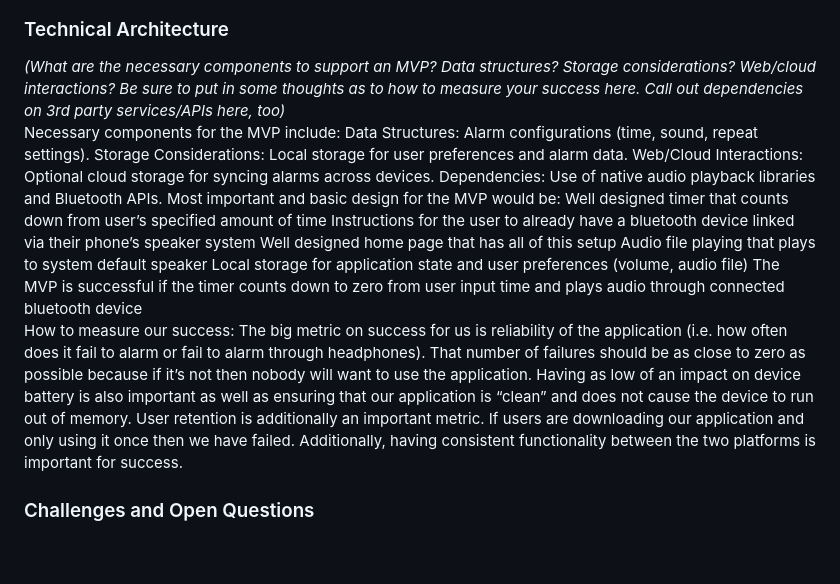
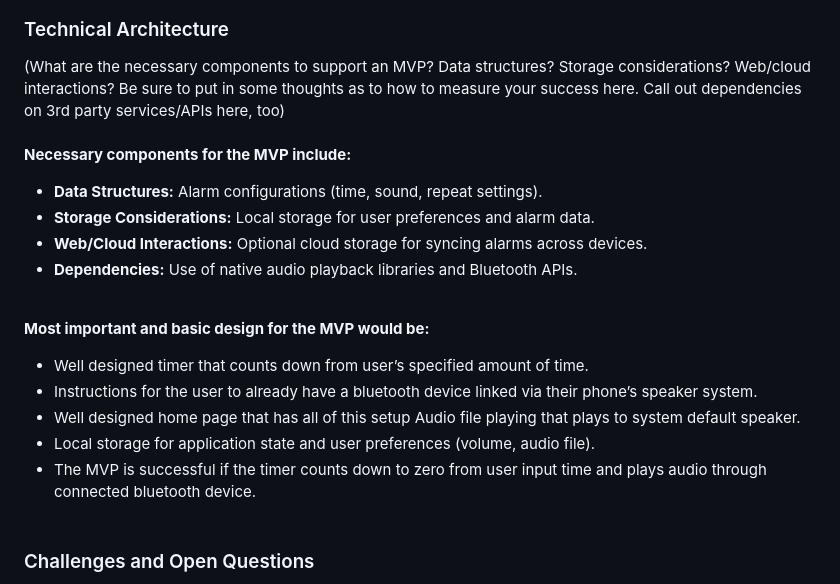
Before and after one commit to DavisZee/AlarmApp, a Markdown page: README.md, the part around the change printed below. Drawn GitHub-style; blank space fills up the shorter version.

Commit message:
hot fix :)

```diff
--- a/README.md
+++ b/README.md
@@ -42,21 +42,20 @@ The Minimum Viable Product (MVP) will focus on essential features: the ability t
 ![open page](./OpenPageSC.png "Open Page")
 
 ### Technical Architecture
-*(What are the necessary components to support an MVP?  Data structures?  Storage considerations?  Web/cloud interactions?  Be sure to put in some thoughts as to how to measure your success here.  Call out dependencies on 3rd party services/APIs here, too)* <br>
-Necessary components for the MVP include:
-Data Structures: Alarm configurations (time, sound, repeat settings).
-Storage Considerations: Local storage for user preferences and alarm data.
-Web/Cloud Interactions: Optional cloud storage for syncing alarms across devices.
-Dependencies: Use of native audio playback libraries and Bluetooth APIs.
-Most important and basic design for the MVP would be:
-Well designed timer that counts down from user’s specified amount of time
-Instructions for the user to already have a bluetooth device linked via their phone’s speaker system
-Well designed home page that has all of this setup
-Audio file playing that plays to system default speaker
-Local storage for application state and user preferences (volume, audio file)
-The MVP is successful if the timer counts down to zero from user input time and plays audio through connected bluetooth device <br>
-How to measure our success:
-The big metric on success for us is reliability of the application (i.e. how often does it fail to alarm or fail to alarm through headphones). That number of failures should be as close to zero as possible because if it’s not then nobody will want to use the application. Having as low of an impact on device battery is also important as well as ensuring that our application is “clean” and does not cause the device to run out of memory. User retention is additionally an important metric. If users are downloading our application and only using it once then we have failed. Additionally, having consistent functionality between the two platforms is important for success.
+(What are the necessary components to support an MVP?  Data structures?  Storage considerations?  Web/cloud interactions?  Be sure to put in some thoughts as to how to measure your success here.  Call out dependencies on 3rd party services/APIs here, too) <br> <br>
+**Necessary components for the MVP include:**
+- **Data Structures:** Alarm configurations (time, sound, repeat settings).
+- **Storage Considerations:** Local storage for user preferences and alarm data.
+- **Web/Cloud Interactions:** Optional cloud storage for syncing alarms across devices.
+- **Dependencies:** Use of native audio playback libraries and Bluetooth APIs. <br> <br>
+
+**Most important and basic design for the MVP would be:** <br>
+- Well designed timer that counts down from user’s specified amount of time.
+- Instructions for the user to already have a bluetooth device linked via their phone’s speaker system.
+- Well designed home page that has all of this setup
+Audio file playing that plays to system default speaker.
+- Local storage for application state and user preferences (volume, audio file).
+- The MVP is successful if the timer counts down to zero from user input time and plays audio through connected bluetooth device. <br> <br>
 
 ### Challenges and Open Questions
 *Identify technical challenges that may come up (e.g. hardware limitations, access to data/services, performance issues, etc.) and propose some solutions to the identified challenges.  Also include questions on matters that you are unsure/unclear about that requires feedback from peers, users, or additional research.* <br>
```
Also changed, not shown: other parts of README.md (+1 -1 lines).
